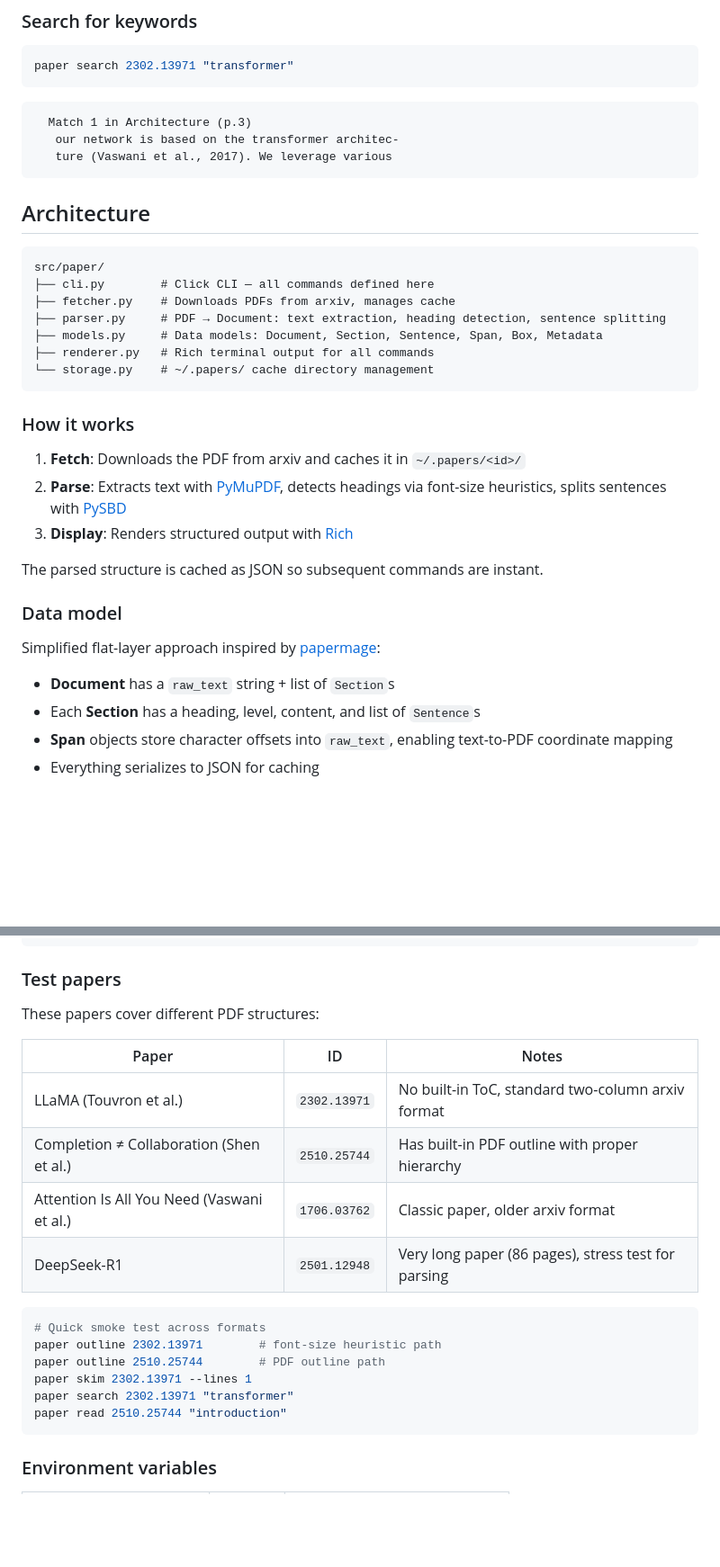
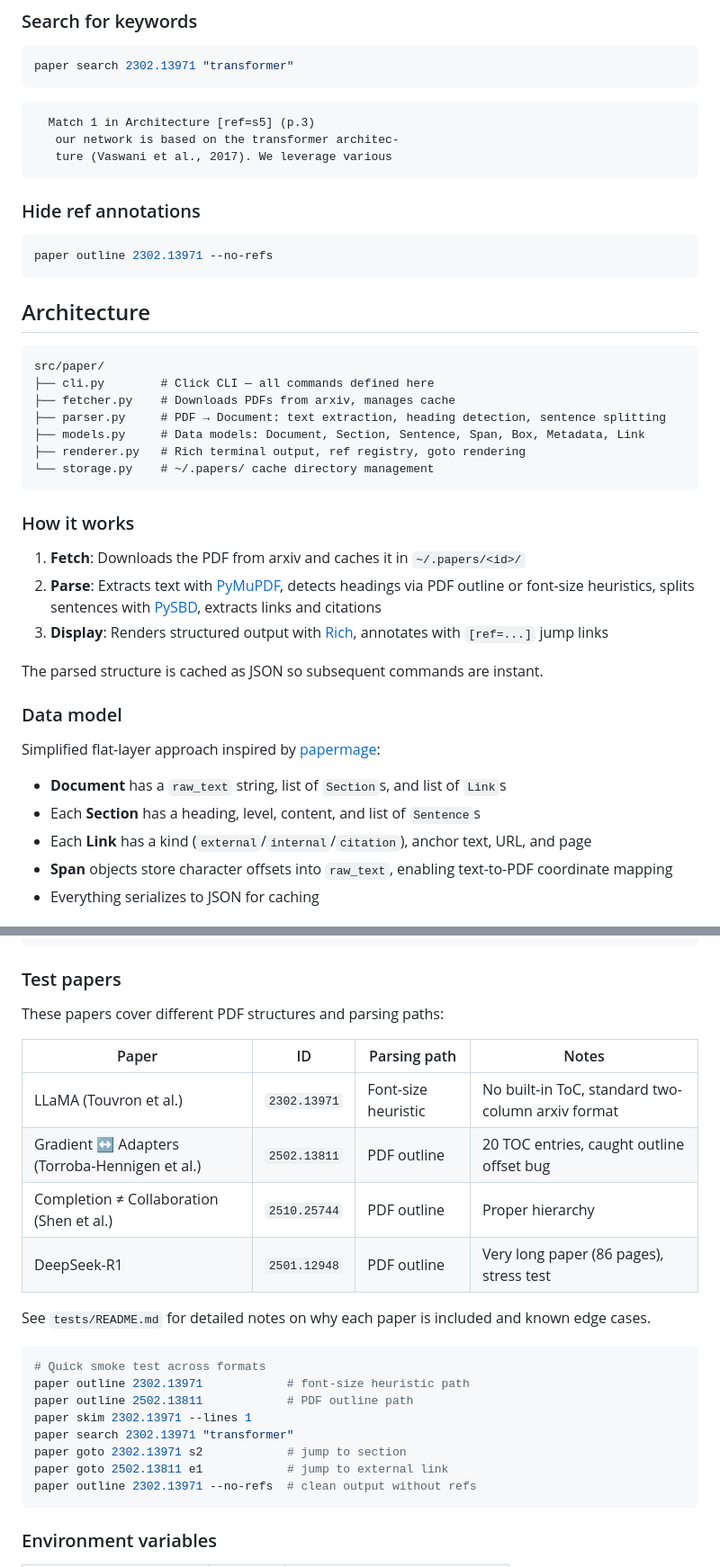
Before and after one commit to collaborative-deep-research/agent-papers-cli, a Markdown page: README.md, 2 parts joined by grey strips. Shown at 90% size. Rendered like a GitHub page; blank space fills up the shorter version.

````diff
--- a/README.md
+++ b/README.md
@@ -68,9 +97,15 @@ paper skim 2302.13971 --lines 1 --level 1   # top-level headings only
 paper search 2302.13971 "transformer"
 ```
 ```
-  Match 1 in Architecture (p.3)
+  Match 1 in Architecture [ref=s5] (p.3)
    our network is based on the transformer architec-
    ture (Vaswani et al., 2017). We leverage various
+```
+
+### Hide ref annotations
+
+```bash
+paper outline 2302.13971 --no-refs
 ```
 
 ## Architecture
@@ -80,16 +115,16 @@ src/paper/
 ├── cli.py        # Click CLI — all commands defined here
 ├── fetcher.py    # Downloads PDFs from arxiv, manages cache
 ├── parser.py     # PDF → Document: text extraction, heading detection, sentence splitting
-├── models.py     # Data models: Document, Section, Sentence, Span, Box, Metadata
-├── renderer.py   # Rich terminal output for all commands
+├── models.py     # Data models: Document, Section, Sentence, Span, Box, Metadata, Link
+├── renderer.py   # Rich terminal output, ref registry, goto rendering
 └── storage.py    # ~/.papers/ cache directory management
 ```
 
 ### How it works
 
 1. **Fetch**: Downloads the PDF from arxiv and caches it in `~/.papers/<id>/`
-2. **Parse**: Extracts text with [PyMuPDF](https://pymupdf.readthedocs.io/), detects headings via font-size heuristics, splits sentences with [PySBD](https://github.com/nipunsadvilkar/pySBD)
-3. **Display**: Renders structured output with [Rich](https://rich.readthedocs.io/)
+2. **Parse**: Extracts text with [PyMuPDF](https://pymupdf.readthedocs.io/), detects headings via PDF outline or font-size heuristics, splits sentences with [PySBD](https://github.com/nipunsadvilkar/pySBD), extracts links and citations
+3. **Display**: Renders structured output with [Rich](https://rich.readthedocs.io/), annotates with `[ref=...]` jump links
 
 The parsed structure is cached as JSON so subsequent commands are instant.
 
@@ -97,8 +132,9 @@ The parsed structure is cached as JSON so subsequent commands are instant.
 
 Simplified flat-layer approach inspired by [papermage](https://github.com/allenai/papermage):
 
-- **Document** has a `raw_text` string + list of `Section`s
+- **Document** has a `raw_text` string, list of `Section`s, and list of `Link`s
 - Each **Section** has a heading, level, content, and list of `Sentence`s
+- Each **Link** has a kind (`external`/`internal`/`citation`), anchor text, URL, and page
 - **Span** objects store character offsets into `raw_text`, enabling text-to-PDF coordinate mapping
 - Everything serializes to JSON for caching
 
@@ -120,22 +156,26 @@ pytest
 
 ### Test papers
 
-These papers cover different PDF structures:
+These papers cover different PDF structures and parsing paths:
 
-| Paper | ID | Notes |
-|-------|-----|-------|
-| LLaMA (Touvron et al.) | `2302.13971` | No built-in ToC, standard two-column arxiv format |
-| Completion ≠ Collaboration (Shen et al.) | `2510.25744` | Has built-in PDF outline with proper hierarchy |
-| Attention Is All You Need (Vaswani et al.) | `1706.03762` | Classic paper, older arxiv format |
-| DeepSeek-R1 | `2501.12948` | Very long paper (86 pages), stress test for parsing |
+| Paper | ID | Parsing path | Notes |
+|-------|-----|---|-------|
+| LLaMA (Touvron et al.) | `2302.13971` | Font-size heuristic | No built-in ToC, standard two-column arxiv format |
+| Gradient ↔ Adapters (Torroba-Hennigen et al.) | `2502.13811` | PDF outline | 20 TOC entries, caught outline offset bug |
+| Completion ≠ Collaboration (Shen et al.) | `2510.25744` | PDF outline | Proper hierarchy |
+| DeepSeek-R1 | `2501.12948` | PDF outline | Very long paper (86 pages), stress test |
+
+See `tests/README.md` for detailed notes on why each paper is included and known edge cases.
 
 ```bash
 # Quick smoke test across formats
-paper outline 2302.13971        # font-size heuristic path
-paper outline 2510.25744        # PDF outline path
+paper outline 2302.13971            # font-size heuristic path
+paper outline 2502.13811            # PDF outline path
 paper skim 2302.13971 --lines 1
 paper search 2302.13971 "transformer"
-paper read 2510.25744 "introduction"
+paper goto 2302.13971 s2            # jump to section
+paper goto 2502.13811 e1            # jump to external link
+paper outline 2302.13971 --no-refs  # clean output without refs
 ```
 
 ### Environment variables
````
Also changed, not shown: other parts of README.md (+41 -9 lines).
